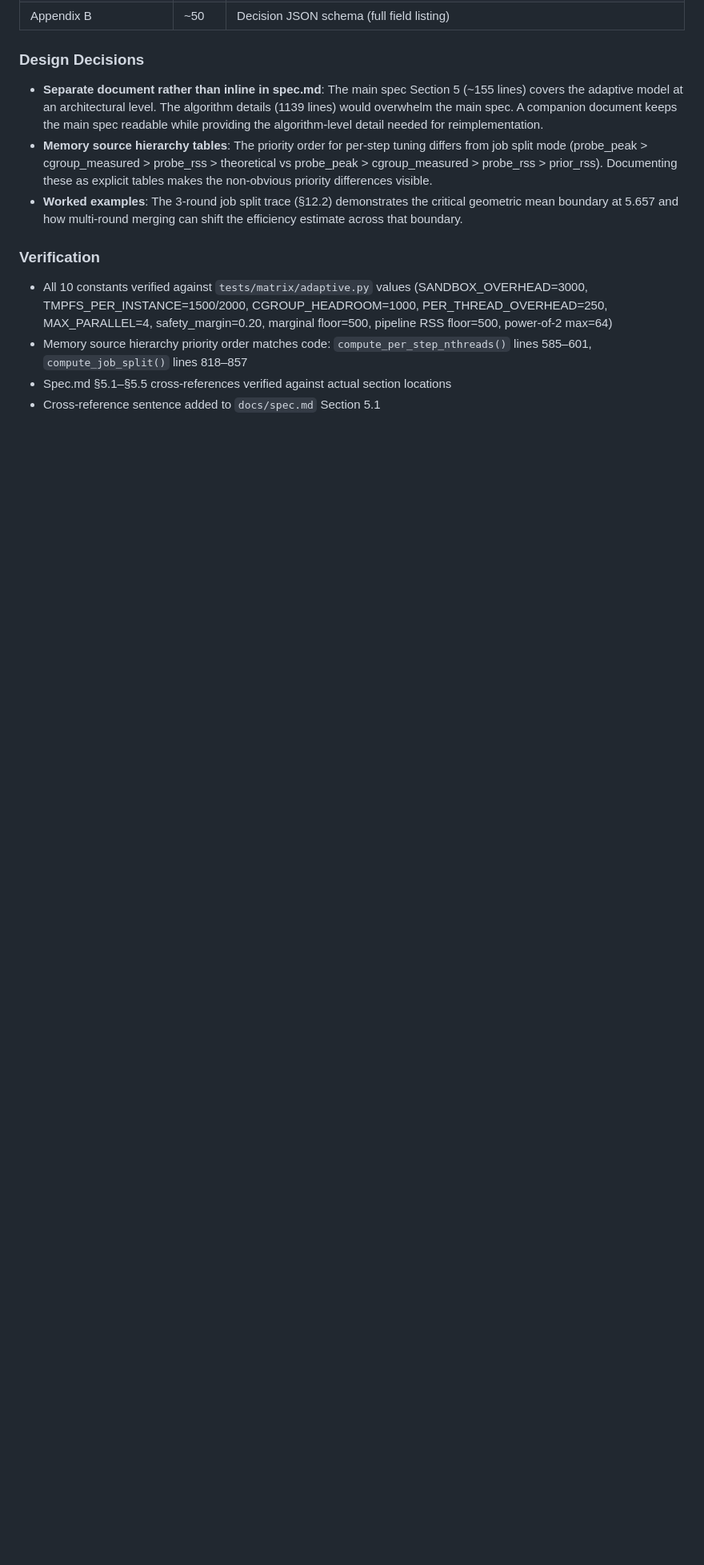
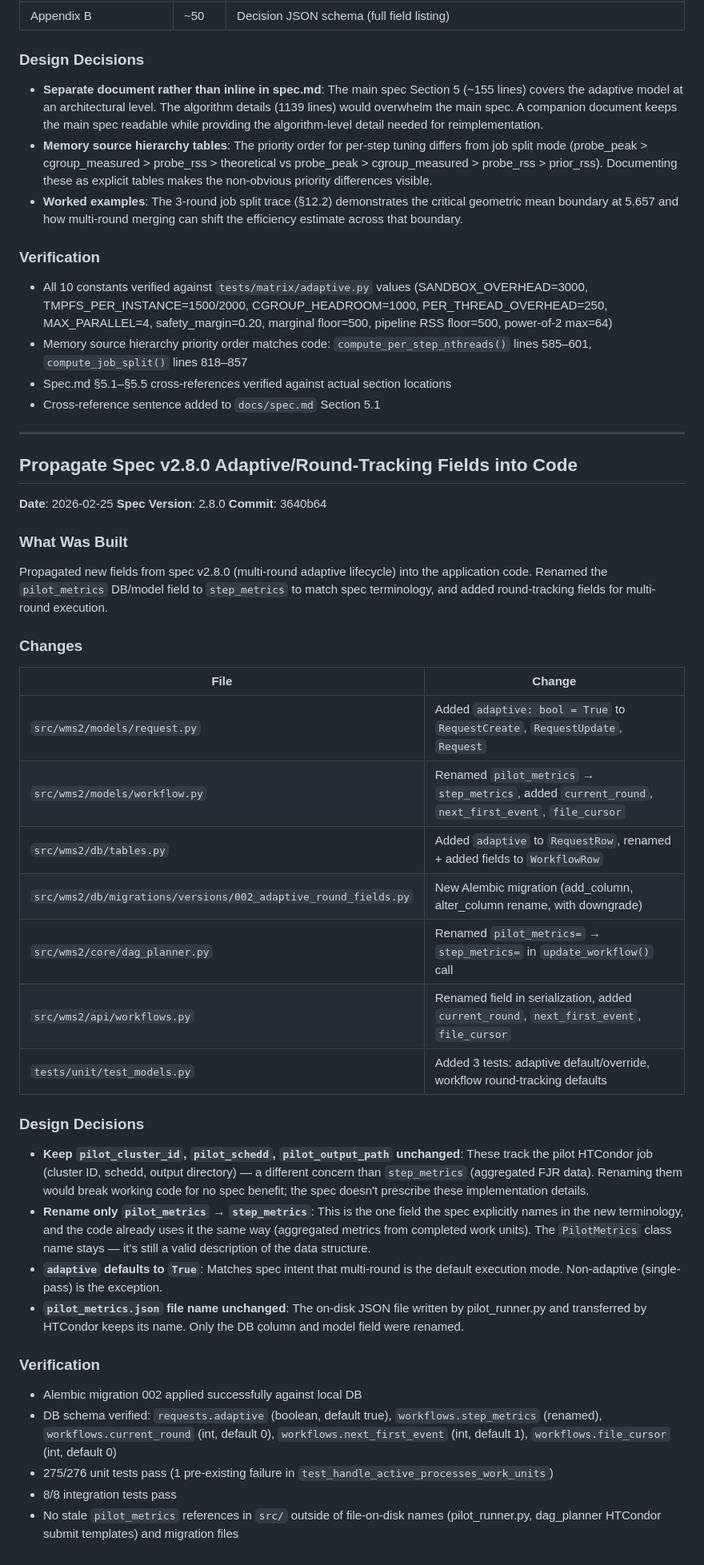
Before and after one commit to drkovalskyi/wms2, a Markdown page: IMPLEMENTATION_LOG.md, the part around the change. Shown at 80% size. Drawn GitHub-style; blank space fills up the shorter version.

Commit message:
Update implementation log with adaptive/round-tracking field propagation

```diff
--- a/IMPLEMENTATION_LOG.md
+++ b/IMPLEMENTATION_LOG.md
@@ -2859,3 +2859,42 @@ Created `docs/adaptive.md` (1139 lines) — a standalone algorithm specification
 - Memory source hierarchy priority order matches code: `compute_per_step_nthreads()` lines 585–601, `compute_job_split()` lines 818–857
 - Spec.md §5.1–§5.5 cross-references verified against actual section locations
 - Cross-reference sentence added to `docs/spec.md` Section 5.1
+
+---
+
+## Propagate Spec v2.8.0 Adaptive/Round-Tracking Fields into Code
+
+**Date**: 2026-02-25
+**Spec Version**: 2.8.0
+**Commit**: 3640b64
+
+### What Was Built
+
+Propagated new fields from spec v2.8.0 (multi-round adaptive lifecycle) into the application code. Renamed the `pilot_metrics` DB/model field to `step_metrics` to match spec terminology, and added round-tracking fields for multi-round execution.
+
+### Changes
+
+| File | Change |
+|---|---|
+| `src/wms2/models/request.py` | Added `adaptive: bool = True` to `RequestCreate`, `RequestUpdate`, `Request` |
+| `src/wms2/models/workflow.py` | Renamed `pilot_metrics` → `step_metrics`, added `current_round`, `next_first_event`, `file_cursor` |
+| `src/wms2/db/tables.py` | Added `adaptive` to `RequestRow`, renamed + added fields to `WorkflowRow` |
+| `src/wms2/db/migrations/versions/002_adaptive_round_fields.py` | New Alembic migration (add_column, alter_column rename, with downgrade) |
+| `src/wms2/core/dag_planner.py` | Renamed `pilot_metrics=` → `step_metrics=` in `update_workflow()` call |
+| `src/wms2/api/workflows.py` | Renamed field in serialization, added `current_round`, `next_first_event`, `file_cursor` |
+| `tests/unit/test_models.py` | Added 3 tests: adaptive default/override, workflow round-tracking defaults |
+
+### Design Decisions
+
+- **Keep `pilot_cluster_id`, `pilot_schedd`, `pilot_output_path` unchanged**: These track the pilot HTCondor job (cluster ID, schedd, output directory) — a different concern than `step_metrics` (aggregated FJR data). Renaming them would break working code for no spec benefit; the spec doesn't prescribe these implementation details.
+- **Rename only `pilot_metrics` → `step_metrics`**: This is the one field the spec explicitly names in the new terminology, and the code already uses it the same way (aggregated metrics from completed work units). The `PilotMetrics` class name stays — it's still a valid description of the data structure.
+- **`adaptive` defaults to `True`**: Matches spec intent that multi-round is the default execution mode. Non-adaptive (single-pass) is the exception.
+- **`pilot_metrics.json` file name unchanged**: The on-disk JSON file written by pilot_runner.py and transferred by HTCondor keeps its name. Only the DB column and model field were renamed.
+
+### Verification
+
+- Alembic migration 002 applied successfully against local DB
+- DB schema verified: `requests.adaptive` (boolean, default true), `workflows.step_metrics` (renamed), `workflows.current_round` (int, default 0), `workflows.next_first_event` (int, default 1), `workflows.file_cursor` (int, default 0)
+- 275/276 unit tests pass (1 pre-existing failure in `test_handle_active_processes_work_units`)
+- 8/8 integration tests pass
+- No stale `pilot_metrics` references in `src/` outside of file-on-disk names (pilot_runner.py, dag_planner HTCondor submit templates) and migration files
```
